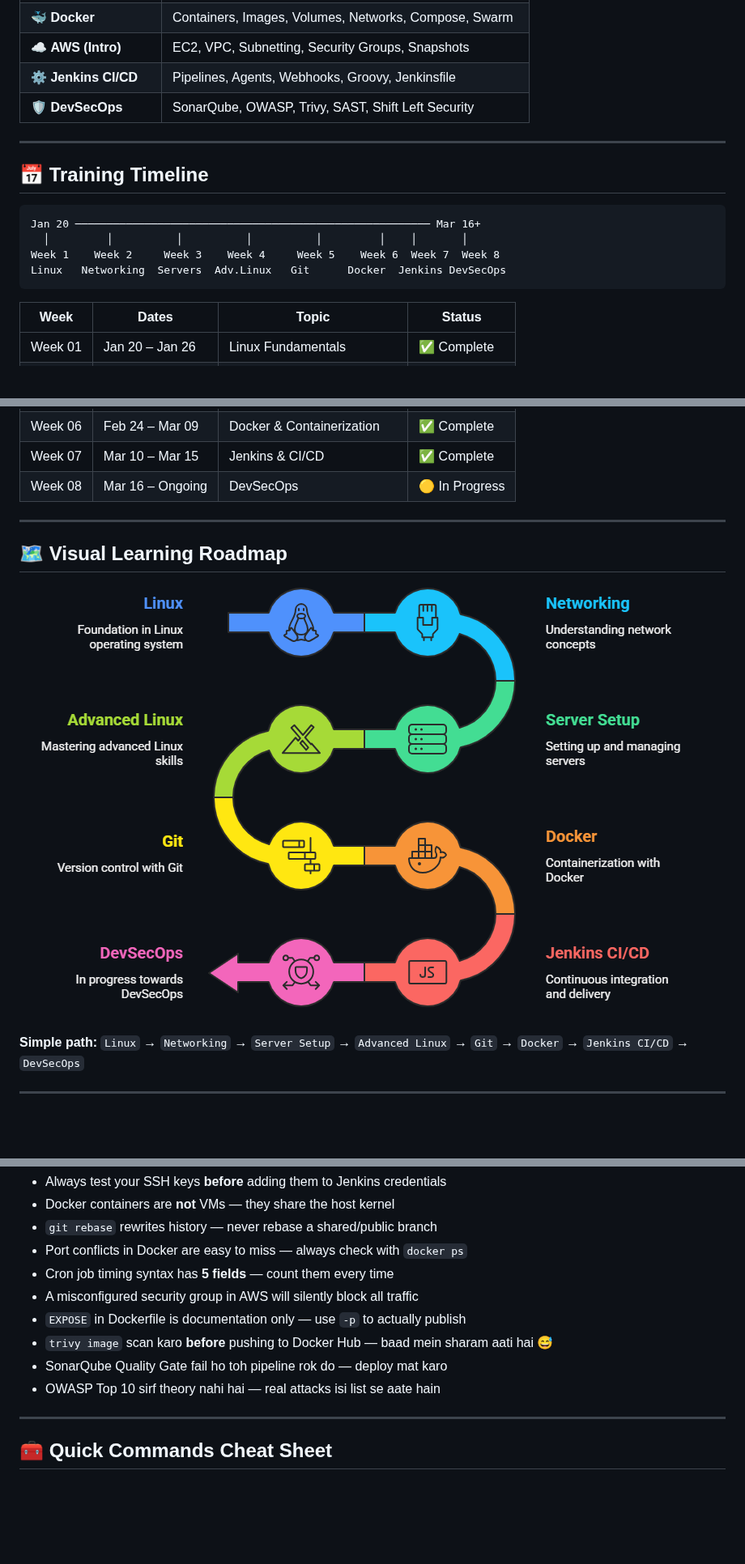
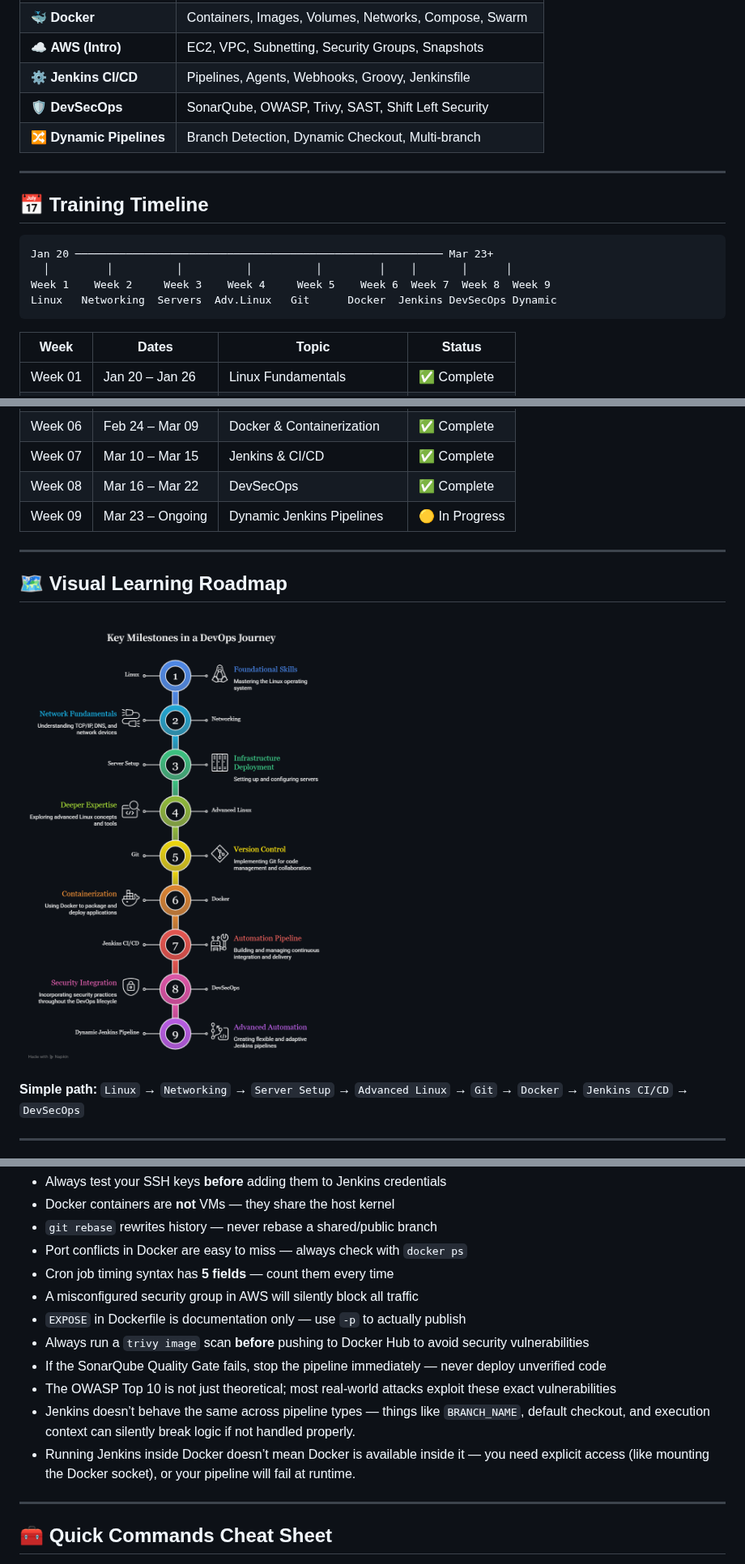
Before and after one commit to hridyen/DevOps-Survival-Roadmap, a Markdown page: README.md, 3 parts joined by grey strips. Shown at 81% size. Drawn GitHub-style; pictures changed too: charts/flow.png; blank space fills up the shorter version.

Commit message:
Add Week 09: Dynamic Jenkins Pipelines documentation and structure fixes

````diff
--- a/README.md
+++ b/README.md
@@ -43,16 +43,17 @@ It covers everything I learned week by week — from Linux basics all the way to
 | ☁️ **AWS (Intro)** | EC2, VPC, Subnetting, Security Groups, Snapshots |
 | ⚙️ **Jenkins CI/CD** | Pipelines, Agents, Webhooks, Groovy, Jenkinsfile |
 | 🛡️ **DevSecOps** | SonarQube, OWASP, Trivy, SAST, Shift Left Security |
+| 🔀 **Dynamic Pipelines** | Branch Detection, Dynamic Checkout, Multi-branch |
 
 ---
 
 ## 📅 Training Timeline
 
 ```
-Jan 20 ──────────────────────────────────────────────────────── Mar 16+
-  │         │          │          │          │         │    │       │
-Week 1    Week 2     Week 3    Week 4     Week 5    Week 6  Week 7  Week 8
-Linux   Networking  Servers  Adv.Linux   Git      Docker  Jenkins DevSecOps
+Jan 20 ────────────────────────────────────────────────────────── Mar 23+
+  │         │          │          │          │         │    │       │      │
+Week 1    Week 2     Week 3    Week 4     Week 5    Week 6  Week 7  Week 8  Week 9
+Linux   Networking  Servers  Adv.Linux   Git      Docker  Jenkins DevSecOps Dynamic
 ```
 
 | Week | Dates | Topic | Status |
@@ -64,7 +65,8 @@ Linux   Networking  Servers  Adv.Linux   Git      Docker  Jenkins DevSecOps
 | Week 05 | Feb 17 – Feb 23 | Git & Version Control | ✅ Complete |
 | Week 06 | Feb 24 – Mar 09 | Docker & Containerization | ✅ Complete |
 | Week 07 | Mar 10 – Mar 15 | Jenkins & CI/CD | ✅ Complete |
-| Week 08 | Mar 16 – Ongoing | DevSecOps | 🟡 In Progress |
+| Week 08 | Mar 16 – Mar 22 | DevSecOps | ✅ Complete |
+| Week 09 | Mar 23 – Ongoing | Dynamic Jenkins Pipelines | 🟡 In Progress |
 
 ---
 
@@ -233,9 +243,11 @@ Current Level              3 Months               6 Months
 - Cron job timing syntax has **5 fields** — count them every time
 - A misconfigured security group in AWS will silently block all traffic
 - `EXPOSE` in Dockerfile is documentation only — use `-p` to actually publish
-- `trivy image` scan karo **before** pushing to Docker Hub — baad mein sharam aati hai 😅
-- SonarQube Quality Gate fail ho toh pipeline rok do — deploy mat karo
-- OWASP Top 10 sirf theory nahi hai — real attacks isi list se aate hain
+- Always run a `trivy image` scan **before** pushing to Docker Hub to avoid security vulnerabilities
+- If the SonarQube Quality Gate fails, stop the pipeline immediately — never deploy unverified code
+- The OWASP Top 10 is not just theoretical; most real-world attacks exploit these exact vulnerabilities
+- Jenkins doesn’t behave the same across pipeline types — things like `BRANCH_NAME`, default checkout, and execution context can silently break logic if not handled properly.
+- Running Jenkins inside Docker doesn’t mean Docker is available inside it — you need explicit access (like mounting the Docker socket), or your pipeline will fail at runtime.
 
 ---
 
````
Also changed, not shown: other parts of README.md (+13 -4 lines), Week-09-Dynamic-Jenkins-Pipelines/commands.md (added, +186 -0 lines), Week-09-Dynamic-Jenkins-Pipelines/notes.md (added, +437 -0 lines), Week-09-Dynamic-Jenkins-Pipelines/resources.md (added, +52 -0 lines), future-roadmap/3-month-plan.md (+1 -1 lines), projects/jenkins-projects.md (+29 -0 lines).
